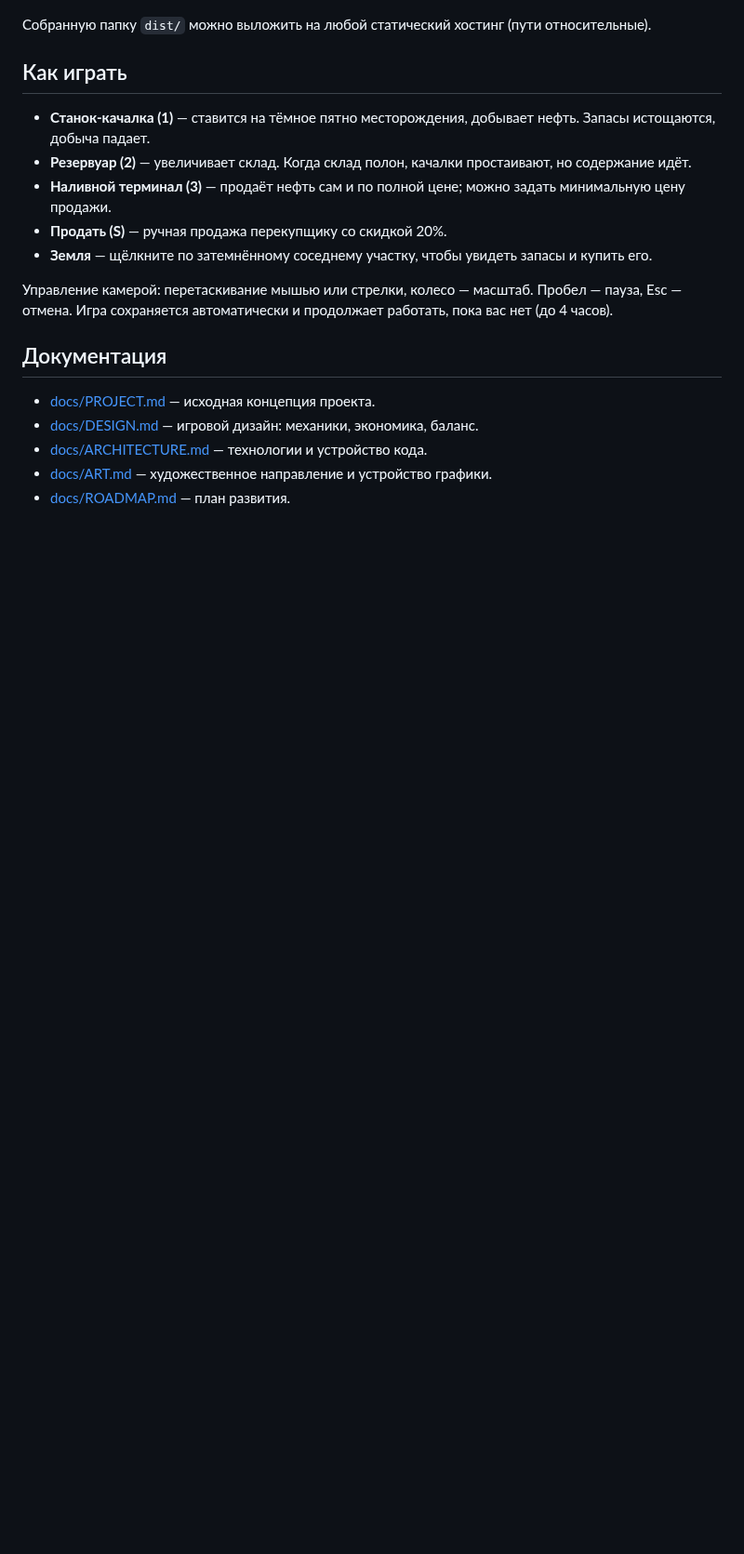
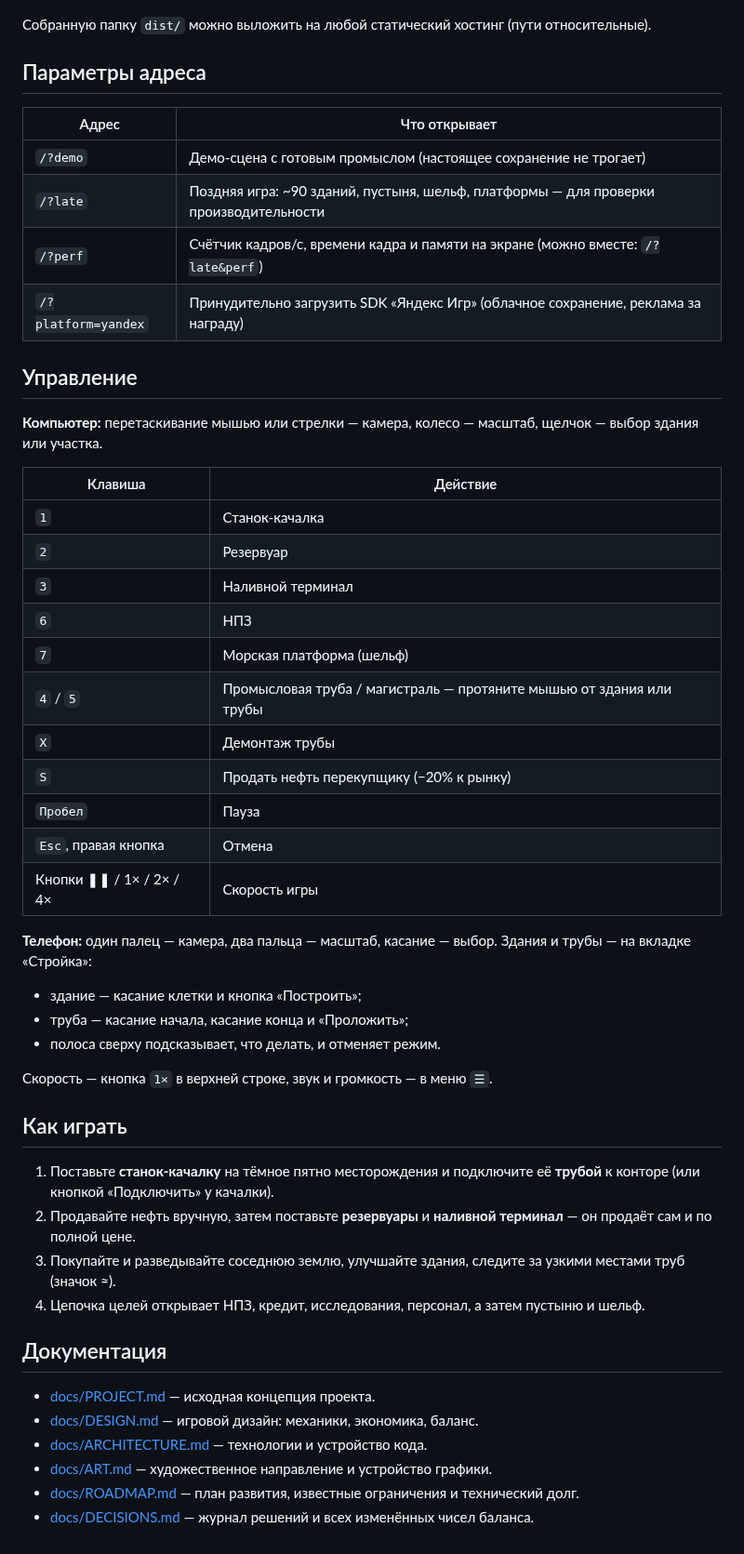
Before and after one commit to SoftwareSolutionsTandem/oil-tyccon_test1, a Markdown page: README.md, the part around one of its changes. Shown at 93% size. Drawn GitHub-style; blank space fills up the shorter version.

```diff
--- a/README.md
+++ b/README.md
@@ -18,16 +55,46 @@ npm run build      # проверка типов + сборка в dist/
 
 Собранную папку `dist/` можно выложить на любой статический хостинг (пути относительные).
 
+## Параметры адреса
+
+| Адрес | Что открывает |
+|---|---|
+| `/?demo` | Демо-сцена с готовым промыслом (настоящее сохранение не трогает) |
+| `/?late` | Поздняя игра: ~90 зданий, пустыня, шельф, платформы — для проверки производительности |
+| `/?perf` | Счётчик кадров/с, времени кадра и памяти на экране (можно вместе: `/?late&perf`) |
+| `/?platform=yandex` | Принудительно загрузить SDK «Яндекс Игр» (облачное сохранение, реклама за награду) |
+
+## Управление
+
+**Компьютер:** перетаскивание мышью или стрелки — камера, колесо — масштаб, щелчок — выбор здания или участка.
+
+| Клавиша | Действие |
+|---|---|
+| `1` | Станок-качалка |
+| `2` | Резервуар |
+| `3` | Наливной терминал |
+| `6` | НПЗ |
+| `7` | Морская платформа (шельф) |
+| `4` / `5` | Промысловая труба / магистраль — протяните мышью от здания или трубы |
+| `X` | Демонтаж трубы |
+| `S` | Продать нефть перекупщику (−20% к рынку) |
+| `Пробел` | Пауза |
+| `Esc`, правая кнопка | Отмена |
+| Кнопки ❚❚ / 1× / 2× / 4× | Скорость игры |
+
+**Телефон:** один палец — камера, два пальца — масштаб, касание — выбор. Здания и трубы — на вкладке «Стройка»:
+- здание — касание клетки и кнопка «Построить»;
+- труба — касание начала, касание конца и «Проложить»;
+- полоса сверху подсказывает, что делать, и отменяет режим.
+
+Скорость — кнопка `1×` в верхней строке, звук и громкость — в меню `☰`.
+
 ## Как играть
 
-- **Станок-качалка (1)** — ставится на тёмное пятно месторождения, добывает нефть. Запасы истощаются, добыча падает.
-- **Резервуар (2)** — увеличивает склад. Когда склад полон, качалки простаивают, но содержание идёт.
-- **Наливной терминал (3)** — продаёт нефть сам и по полной цене; можно задать минимальную цену продажи.
-- **Продать (S)** — ручная продажа перекупщику со скидкой 20%.
-- **Земля** — щёлкните по затемнённому соседнему участку, чтобы увидеть запасы и купить его.
-
-Управление камерой: перетаскивание мышью или стрелки, колесо — масштаб. Пробел — пауза, Esc — отмена.
-Игра сохраняется автоматически и продолжает работать, пока вас нет (до 4 часов).
+1. Поставьте **станок-качалку** на тёмное пятно месторождения и подключите её **трубой** к конторе (или кнопкой «Подключить» у качалки).
+2. Продавайте нефть вручную, затем поставьте **резервуары** и **наливной терминал** — он продаёт сам и по полной цене.
+3. Покупайте и разведывайте соседнюю землю, улучшайте здания, следите за узкими местами труб (значок ≈).
+4. Цепочка целей открывает НПЗ, кредит, исследования, персонал, а затем пустыню и шельф.
 
 ## Документация
 
@@ -35,4 +102,5 @@ npm run build      # проверка типов + сборка в dist/
 - [docs/DESIGN.md](docs/DESIGN.md) — игровой дизайн: механики, экономика, баланс.
 - [docs/ARCHITECTURE.md](docs/ARCHITECTURE.md) — технологии и устройство кода.
 - [docs/ART.md](docs/ART.md) — художественное направление и устройство графики.
-- [docs/ROADMAP.md](docs/ROADMAP.md) — план развития.
+- [docs/ROADMAP.md](docs/ROADMAP.md) — план развития, известные ограничения и технический долг.
+- [docs/DECISIONS.md](docs/DECISIONS.md) — журнал решений и всех изменённых чисел баланса.
```
Also changed, not shown: other parts of README.md (+43 -6 lines), docs/img/readme-desktop.jpg (added), docs/img/readme-late.jpg (added), docs/img/readme-phone-pipe.jpg (added), docs/img/readme-phone.jpg (added), docs/img/readme-shelf.jpg (added), docs/img/readme-stats.jpg (added).
